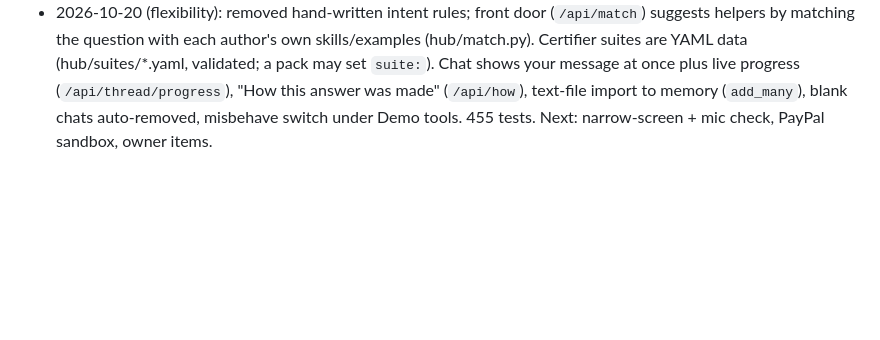
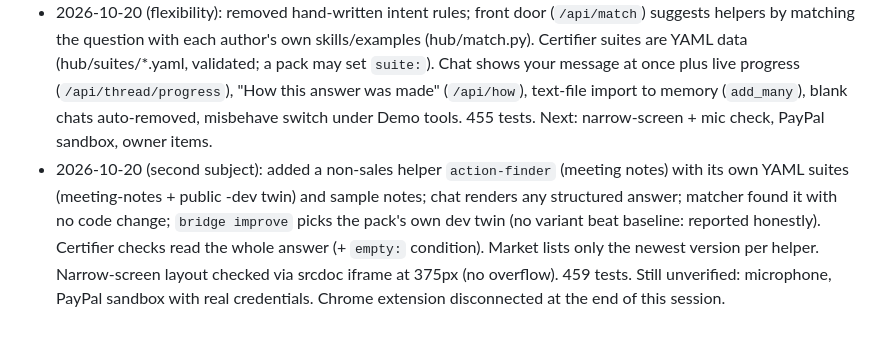
Before and after one commit to hungtruongOwolf/agent-bridge, a Markdown page: CLAUDE.md, the part around the change. Rendered like a GitHub page; blank space fills up the shorter version.

Commit message:
docs: hand-off log

```diff
--- a/CLAUDE.md
+++ b/CLAUDE.md
@@ -18,3 +18,4 @@ Update this section whenever you stop working. One line per entry: date, what ch
 - 2026-10-20 (chat): added continuous chats (threads) with per-chat lens, history window, spending limit, "what the helper sees" preview, My memory manager (add/edit/delete, provenance, usage), and Meet-a-helper profiles (skills, what it touches, per-skill test results). Packs now get the user's `task` and `history`. Two independent audits (backend, UI) fixed: spend can't be erased by deleting messages, locked files drop out of history, approvals expire cleanly, strict bodies, no framing, bounded growth. Reseeded `.bridge` on 0.2.0 packs (all four honest packs tie at 12/12, 0.7575: the quality suite does not separate them yet). 446 tests. Next: harder quality tasks so ranking differs, dedupe helper suggestions that repeat existing memory, re-measure `bridge improve deal-brief`, refresh README/devpost numbers and screenshots, owner items (public repo, videos, PayPal sandbox creds).
 - 2026-10-20 (later): suite v3 (6 tasks incl. contact lookup, follow-up with history, nothing-to-go-on); live reseed: all four honest helpers 24/24 (0.862), ties broken by lower price; cheaters flagged. Helper suggestions that rephrase existing memory are dropped. 448 tests. Next: re-measure `bridge improve` only if a pack scores below 24/24 (none now; the 0.39→0.55 numbers in docs are from the earlier suite), verify narrow-screen layout and mic, PayPal sandbox with real credentials, owner items.
 - 2026-10-20 (flexibility): removed hand-written intent rules; front door (`/api/match`) suggests helpers by matching the question with each author's own skills/examples (hub/match.py). Certifier suites are YAML data (hub/suites/*.yaml, validated; a pack may set `suite:`). Chat shows your message at once plus live progress (`/api/thread/progress`), "How this answer was made" (`/api/how`), text-file import to memory (`add_many`), blank chats auto-removed, misbehave switch under Demo tools. 455 tests. Next: narrow-screen + mic check, PayPal sandbox, owner items.
+- 2026-10-20 (second subject): added a non-sales helper `action-finder` (meeting notes) with its own YAML suites (meeting-notes + public -dev twin) and sample notes; chat renders any structured answer; matcher found it with no code change; `bridge improve` picks the pack's own dev twin (no variant beat baseline: reported honestly). Certifier checks read the whole answer (+ `empty:` condition). Market lists only the newest version per helper. Narrow-screen layout checked via srcdoc iframe at 375px (no overflow). 459 tests. Still unverified: microphone, PayPal sandbox with real credentials. Chrome extension disconnected at the end of this session.
```
